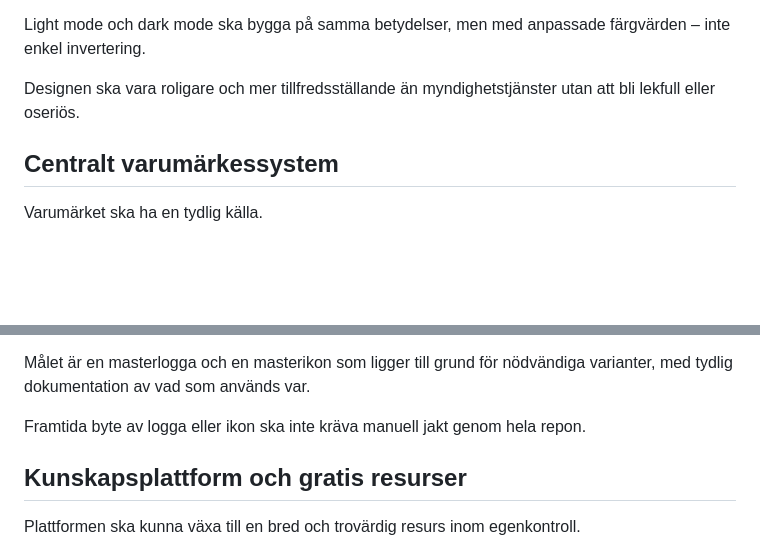
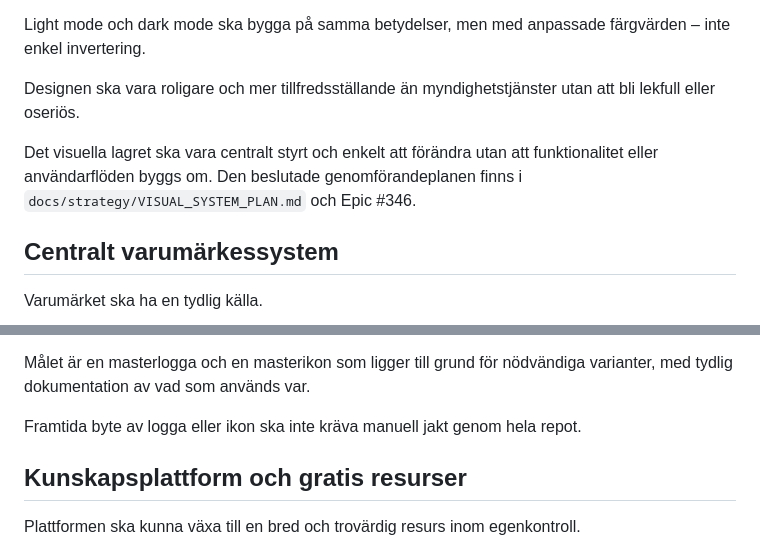
Before and after one commit to robinstromberg/Egenkontroll, a Markdown page: docs/strategy/PIVOT.md, 2 parts joined by grey strips. GitHub-like rendering; blank space fills up the shorter version.

```diff
--- a/docs/strategy/PIVOT.md
+++ b/docs/strategy/PIVOT.md
@@ -128,6 +128,8 @@ Light mode och dark mode ska bygga på samma betydelser, men med anpassade färg
 
 Designen ska vara roligare och mer tillfredsställande än myndighetstjänster utan att bli lekfull eller oseriös.
 
+Det visuella lagret ska vara centralt styrt och enkelt att förändra utan att funktionalitet eller användarflöden byggs om. Den beslutade genomförandeplanen finns i `docs/strategy/VISUAL_SYSTEM_PLAN.md` och Epic #346.
+
 ## Centralt varumärkessystem
 
 Varumärket ska ha en tydlig källa.
@@ -145,7 +147,7 @@ Arbetet ska omfatta inventering och central hantering av:
 
 Målet är en masterlogga och en masterikon som ligger till grund för nödvändiga varianter, med tydlig dokumentation av vad som används var.
 
-Framtida byte av logga eller ikon ska inte kräva manuell jakt genom hela repon.
+Framtida byte av logga eller ikon ska inte kräva manuell jakt genom hela repot.
 
 ## Kunskapsplattform och gratis resurser
 
```
Also changed, not shown: other parts of docs/strategy/PIVOT.md (+27 -12 lines).
